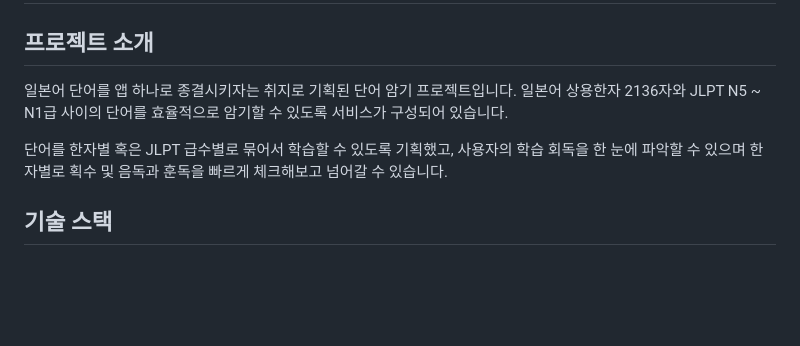
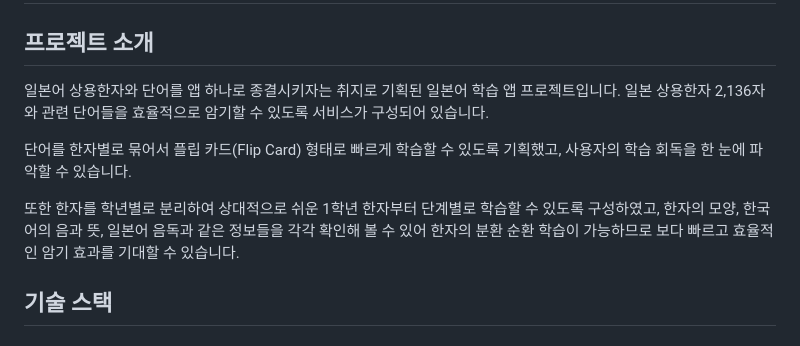
Before and after one commit to coldrain-f/react-native-base, a Markdown page: README.md, the part around the change. Rendered like a GitHub page; blank space fills up the shorter version.

Commit message:
Docs: 프로젝트 소개 내용 변경 [#30]

```diff
--- a/README.md
+++ b/README.md
@@ -2,11 +2,16 @@
 
 ## 프로젝트 소개
 
-일본어 단어를 앱 하나로 종결시키자는 취지로 기획된 단어 암기 프로젝트입니다.
-일본어 상용한자 2136자와 JLPT N5 ~ N1급 사이의 단어를 효율적으로 암기할 수 있도록 서비스가 구성되어 있습니다.
+일본어 상용한자와 단어를 앱 하나로 종결시키자는 취지로 기획된 일본어 학습 앱 프로젝트입니다.
+일본 상용한자 2,136자와 관련 단어들을 효율적으로 암기할 수 있도록 서비스가 구성되어 있습니다.
 
-단어를 한자별 혹은 JLPT 급수별로 묶어서 학습할 수 있도록 기획했고, 사용자의 학습 회독을 한 눈에 파악할 수 있으며
-한자별로 획수 및 음독과 훈독을 빠르게 체크해보고 넘어갈 수 있습니다.
+단어를 한자별로 묶어서 플립 카드(Flip Card) 형태로 빠르게 학습할 수 있도록 기획했고,
+사용자의 학습 회독을 한 눈에 파악할 수 있습니다.
+
+또한 한자를 학년별로 분리하여 상대적으로 쉬운 1학년 한자부터 단계별로 학습할 수 있도록 구성하였고,
+한자의 모양, 한국어의 음과 뜻, 일본어 음독과 같은 정보들을 각각 확인해 볼 수 있어 한자의 분환 순환 학습이 가능하므로
+보다 빠르고 효율적인 암기 효과를 기대할 수 있습니다.
+
 
 ## 기술 스택
 
```
